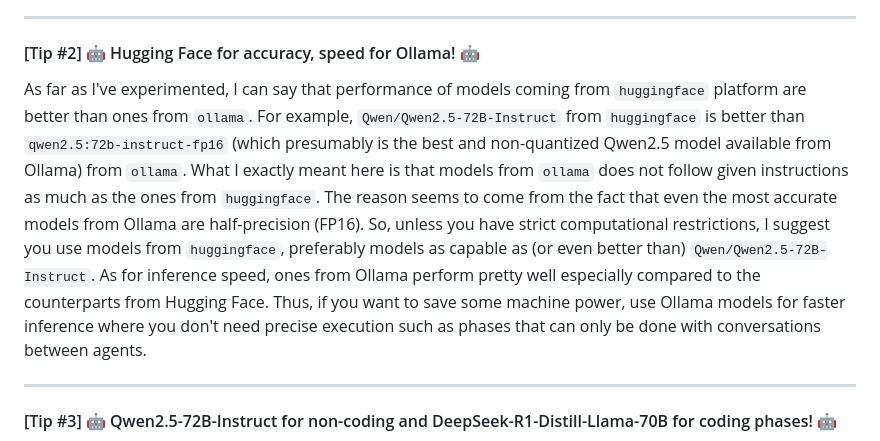
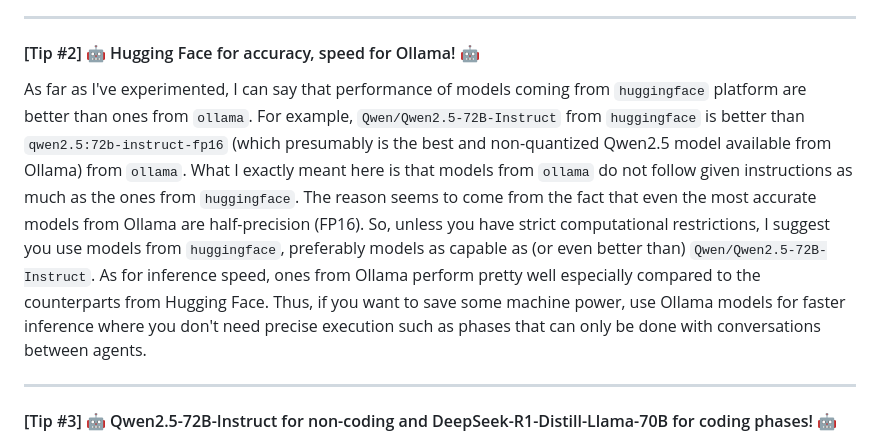
Before and after one commit to Masao-Taketani/LocalAgentLaboratory, a Markdown page: README.md, the part around the change. GitHub-like rendering.

```diff
--- a/README.md
+++ b/README.md
@@ -132,7 +132,7 @@ Since local LLMs' capabilities are not on par with cloud LLMs' such as GPT-4o, a
 
 #### [Tip #2] 🤖 Hugging Face for accuracy, speed for Ollama! 🤖
 
-As far as I've experimented, I can say that performance of models coming from `huggingface` platform are better than ones from `ollama`. For example, `Qwen/Qwen2.5-72B-Instruct` from `huggingface` is better than `qwen2.5:72b-instruct-fp16` (which presumably is the best and non-quantized Qwen2.5 model available from Ollama) from `ollama`. What I exactly meant here is that models from `ollama` does not follow given instructions as much as the ones from `huggingface`. The reason seems to come from the fact that even the most accurate models from Ollama are half-precision (FP16). So, unless you have strict computational restrictions, I suggest you use models from `huggingface`, preferably models as capable as (or even better than) `Qwen/Qwen2.5-72B-Instruct`. As for inference speed, ones from Ollama perform pretty well especially compared to the counterparts from Hugging Face. Thus, if you want to save some machine power, use Ollama models for faster inference where you don't need precise execution such as phases that can only be done with conversations between agents.
+As far as I've experimented, I can say that performance of models coming from `huggingface` platform are better than ones from `ollama`. For example, `Qwen/Qwen2.5-72B-Instruct` from `huggingface` is better than `qwen2.5:72b-instruct-fp16` (which presumably is the best and non-quantized Qwen2.5 model available from Ollama) from `ollama`. What I exactly meant here is that models from `ollama` do not follow given instructions as much as the ones from `huggingface`. The reason seems to come from the fact that even the most accurate models from Ollama are half-precision (FP16). So, unless you have strict computational restrictions, I suggest you use models from `huggingface`, preferably models as capable as (or even better than) `Qwen/Qwen2.5-72B-Instruct`. As for inference speed, ones from Ollama perform pretty well especially compared to the counterparts from Hugging Face. Thus, if you want to save some machine power, use Ollama models for faster inference where you don't need precise execution such as phases that can only be done with conversations between agents.
 
 -----
 
```
